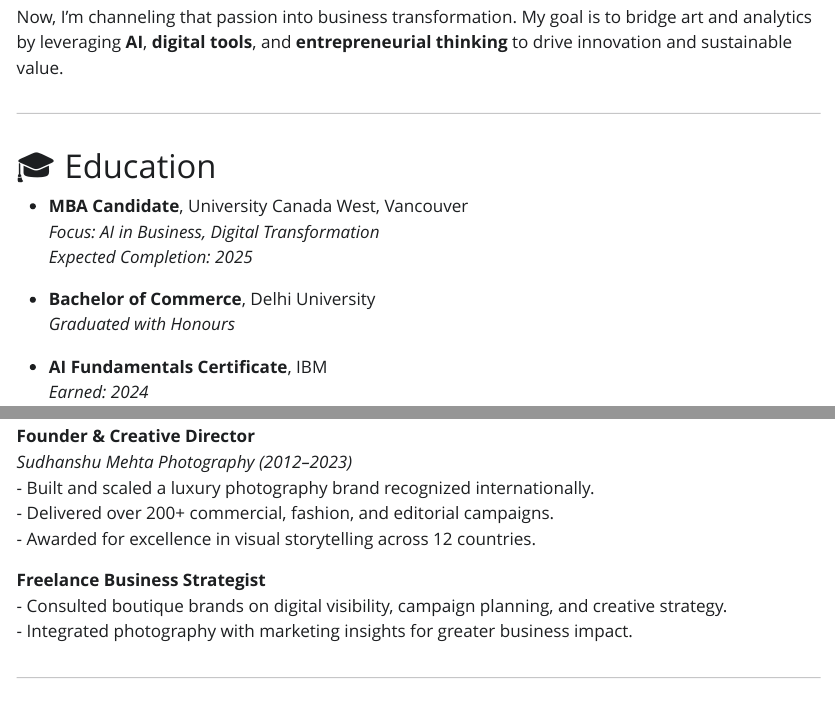
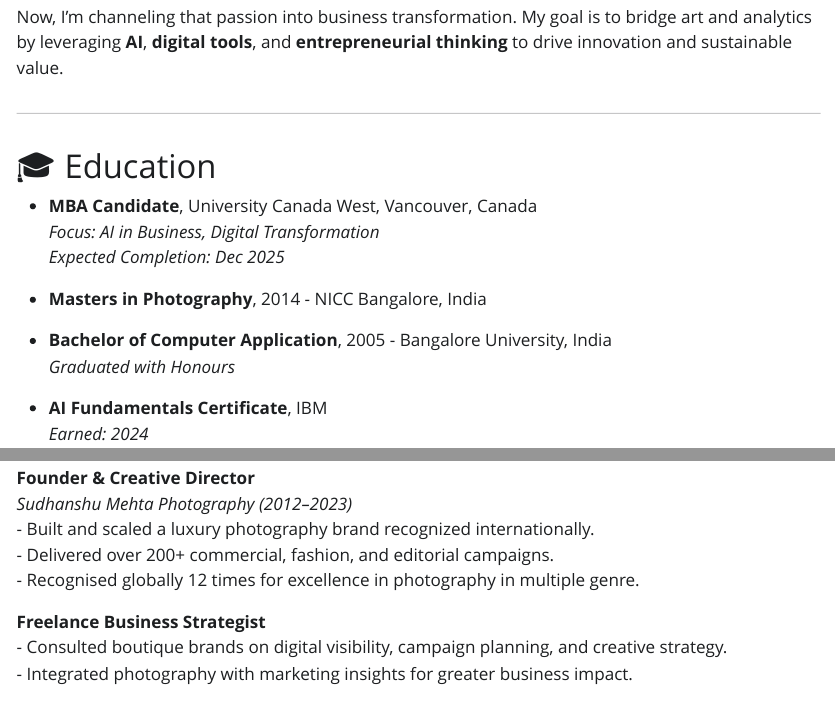
Before and after one commit to Sid-photo/sudhanshu-portfolio, a Quarto document (index.qmd): the page in a window 1100 px wide, from 450 px down, and a second part further down, joined at a grey line. The pictures show the output file index.html that the author committed with the source, opened offline; Quarto's library style sheets are replaced by a plain one without menus.

Commit message:
Final Education fix

```diff
--- a/index.qmd
+++ b/index.qmd
@@ -18,11 +18,13 @@ Now, I’m channeling that passion into business transformation. My goal is to b
 
 # 🎓 Education
 
-- **MBA Candidate**, University Canada West, Vancouver
+- **MBA Candidate**, University Canada West, Vancouver, Canada
   *Focus: AI in Business, Digital Transformation*
-  *Expected Completion: 2025*
+  *Expected Completion: Dec 2025*
 
-- **Bachelor of Commerce**, Delhi University
+- **Masters in Photography**, 2014 - NICC Bangalore, India
+
+- **Bachelor of Computer Application**, 2005 - Bangalore University, India
   *Graduated with Honours*
 
 - **AI Fundamentals Certificate**, IBM
@@ -36,7 +38,7 @@ Now, I’m channeling that passion into business transformation. My goal is to b
 *Sudhanshu Mehta Photography (2012–2023)*
 - Built and scaled a luxury photography brand recognized internationally.
 - Delivered over 200+ commercial, fashion, and editorial campaigns.
-- Awarded for excellence in visual storytelling across 12 countries.
+- Recognised globally 12 times for excellence in photography in multiple genre.
 
 **Freelance Business Strategist**
 - Consulted boutique brands on digital visibility, campaign planning, and creative strategy.
```
Also changed, not shown: index.html.
